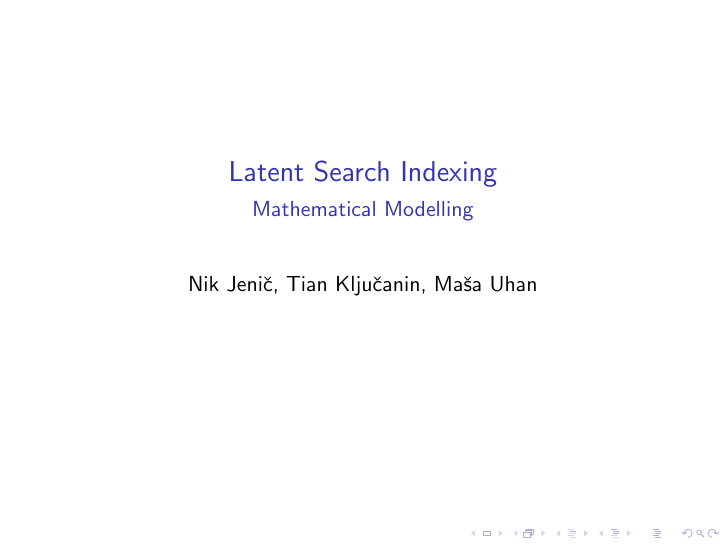
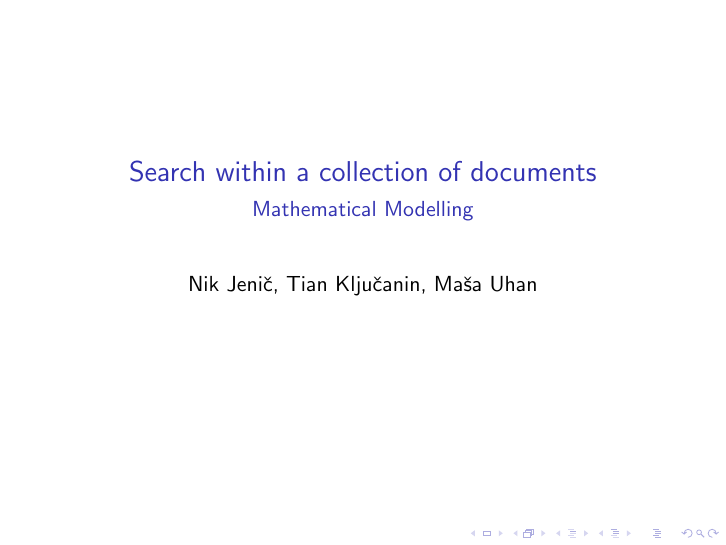
Before and after one commit to TianK003/MM_Projektna_Naloga, LaTeX slides (Predstavitev/presentation.tex): page 1 of 8. Compiled offline with pdfLaTeX.

Commit message:
Popravljeni typoti

```diff
--- a/Predstavitev/presentation.tex
+++ b/Predstavitev/presentation.tex
@@ -4,7 +4,7 @@
 \usepackage{graphicx}
 \usepackage{caption}
 
-\title{Latent Search Indexing}
+\title{Search within a collection of documents}
 \subtitle{Mathematical Modelling}
 \author{Nik Jenič, Tian Ključanin, Maša Uhan}
 \date{}
```
Also changed, not shown: Projektna_naloga/projektna_naloga.tex (+1 -1 lines), Predstavitev/presentation.pdf.
